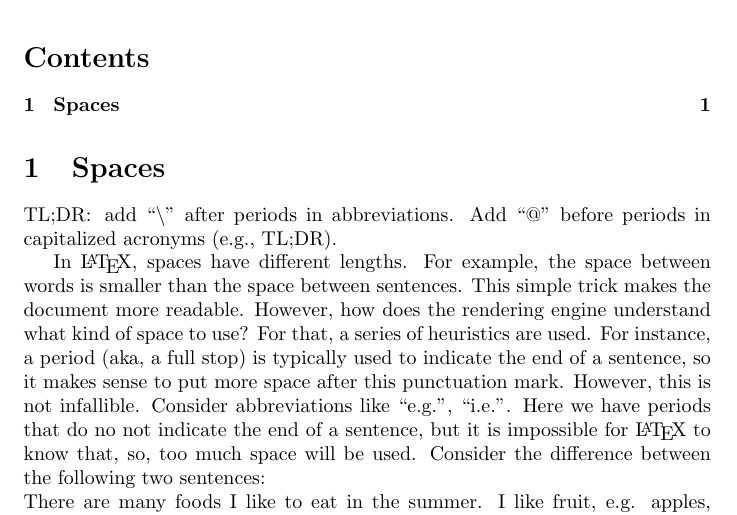
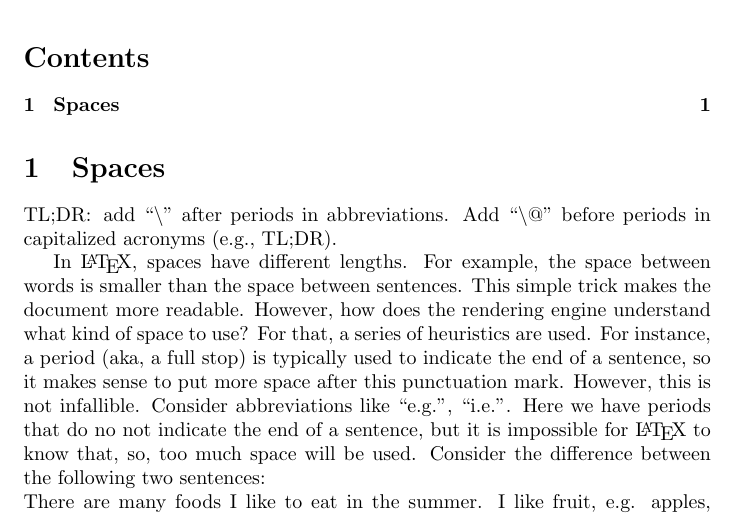
Before and after one commit to Sbozzolo/LaTeX-pet-peeves, a LaTeX document (latex_pet_peeves.tex): part of page 1 of 2, cut so that both start at the same text. Compiled offline with pdfLaTeX.

Commit message:
Fix missing backslash

```diff
--- a/latex_pet_peeves.tex
+++ b/latex_pet_peeves.tex
@@ -17,8 +17,8 @@
 \section{Spaces}%
 \label{sec:spaces}
 
-TL;DR\@: add ``\textbackslash'' after periods in abbreviations. Add ``@'' before
-periods in capitalized acronyms (e.g., TL;DR).
+TL;DR\@: add ``\textbackslash'' after periods in abbreviations. Add
+``\textbackslash@'' before periods in capitalized acronyms (e.g., TL;DR).
 
 In \LaTeX, spaces have different lengths. For example, the space between words
 is smaller than the space between sentences. This simple trick makes the
```
